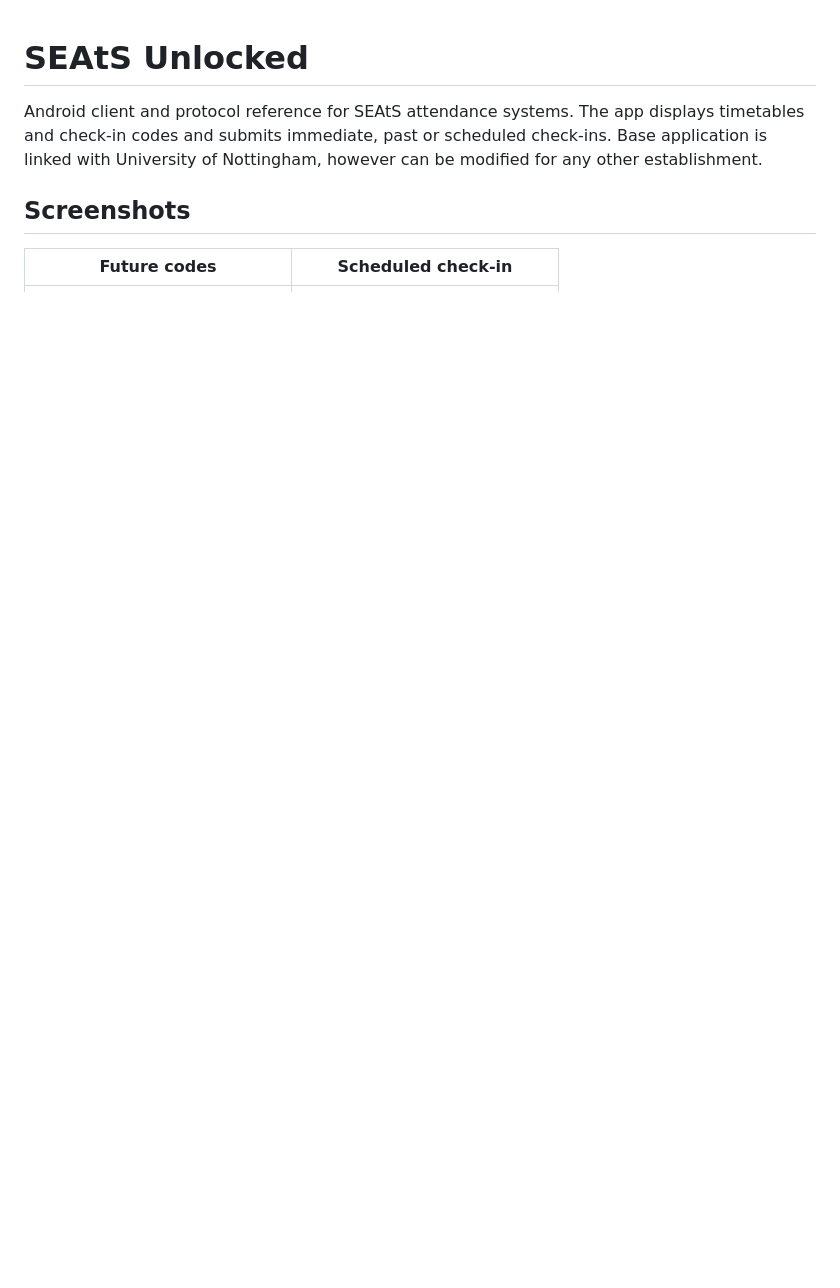
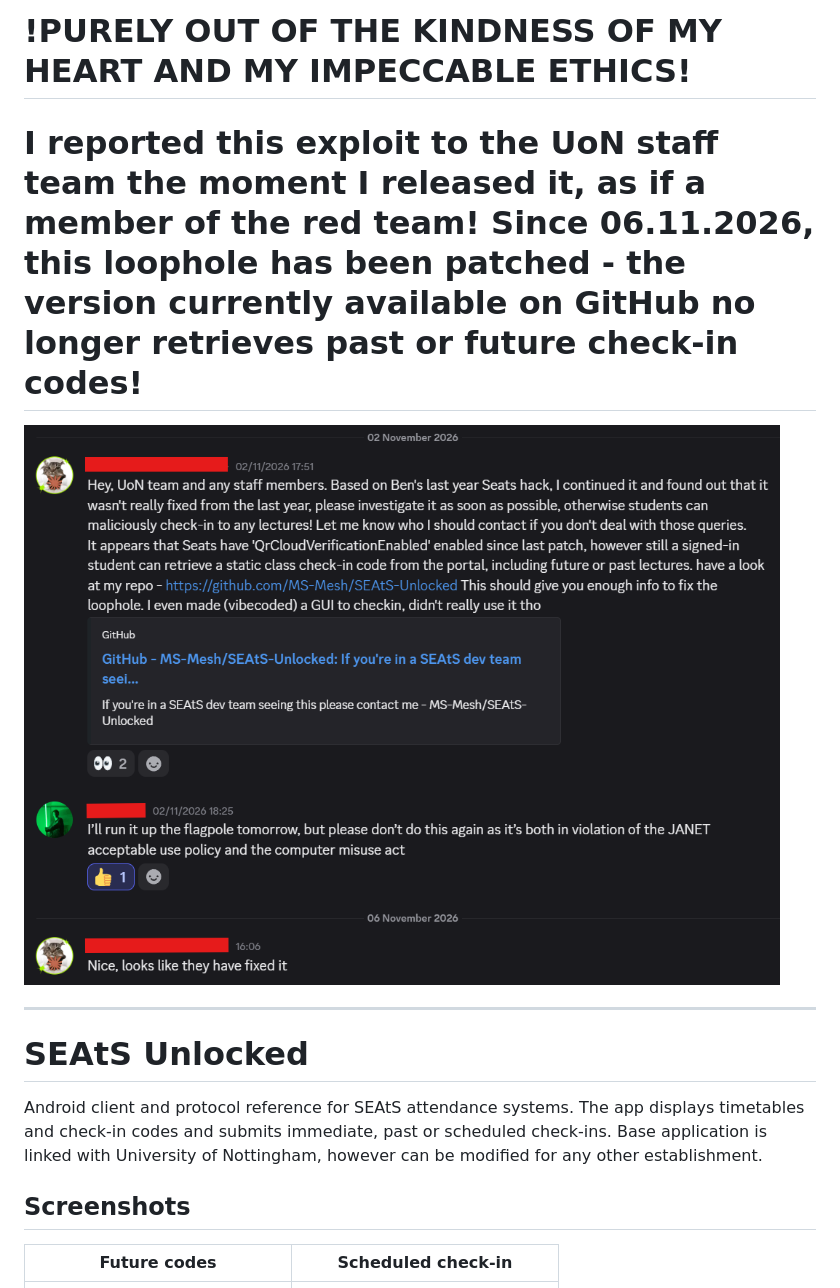
Before and after one commit to MS-Mesh/SEAtS-Unlocked, a Markdown page: README.md, the part around the change. Rendered like a GitHub page; pictures changed too: media/My report.png (added); blank space fills up the shorter version.

Commit message:
docs: correct notice formatting

```diff
--- a/README.md
+++ b/README.md
@@ -1,3 +1,11 @@
+# !PURELY OUT OF THE KINDNESS OF MY HEART AND MY IMPECCABLE ETHICS!
+
+# I reported this exploit to the UoN staff team the moment I released it, as if a member of the red team! Since 06.11.2026, this loophole has been patched - the version currently available on GitHub no longer retrieves past or future check-in codes!
+
+![My report to the UoN staff team](media/My%20report.png)
+
+---
+
 # SEAtS Unlocked
 
 Android client and protocol reference for SEAtS attendance systems. The app displays timetables and check-in codes and submits immediate, past or scheduled check-ins. Base application is linked with University of Nottingham, however can be modified for any other establishment.
```
